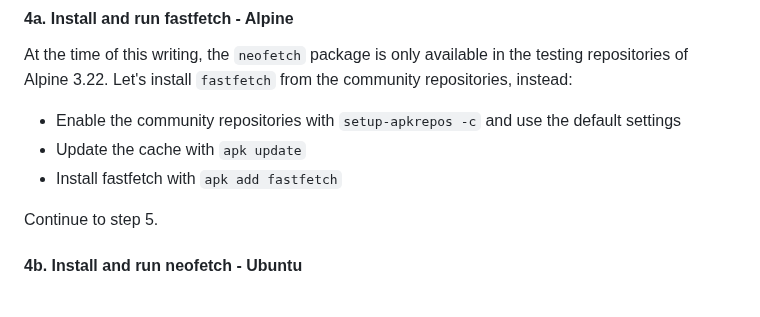
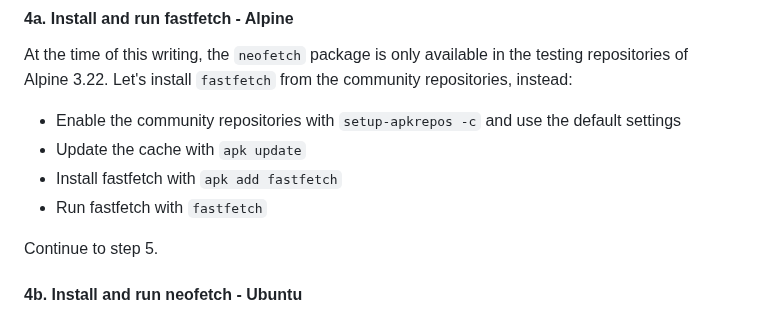
Before and after one commit to Simulation-Software-Engineering/Lecture-Material, a Markdown page: 02_virtualization_and_containers/virtualmachines_containers_exercise.md, the part around the change. Drawn GitHub-style.

Commit message:
Update virtualmachines_containers_exercise.md to include missing run statement for fastfetch (#238)

```diff
--- a/02_virtualization_and_containers/virtualmachines_containers_exercise.md
+++ b/02_virtualization_and_containers/virtualmachines_containers_exercise.md
@@ -152,6 +152,7 @@ Let's install `fastfetch` from the community repositories, instead:
 - Enable the community repositories with `setup-apkrepos -c` and use the default settings
 - Update the cache with `apk update`
 - Install fastfetch with `apk add fastfetch`
+- Run fastfetch with `fastfetch`
 
 Continue to step 5.
 
```
